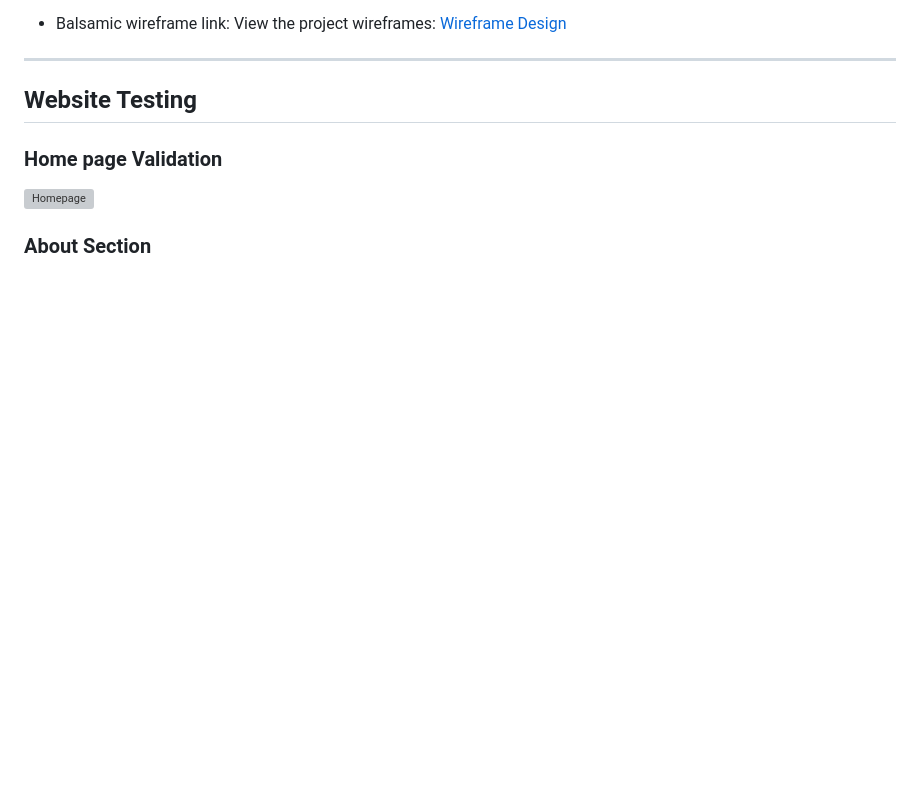
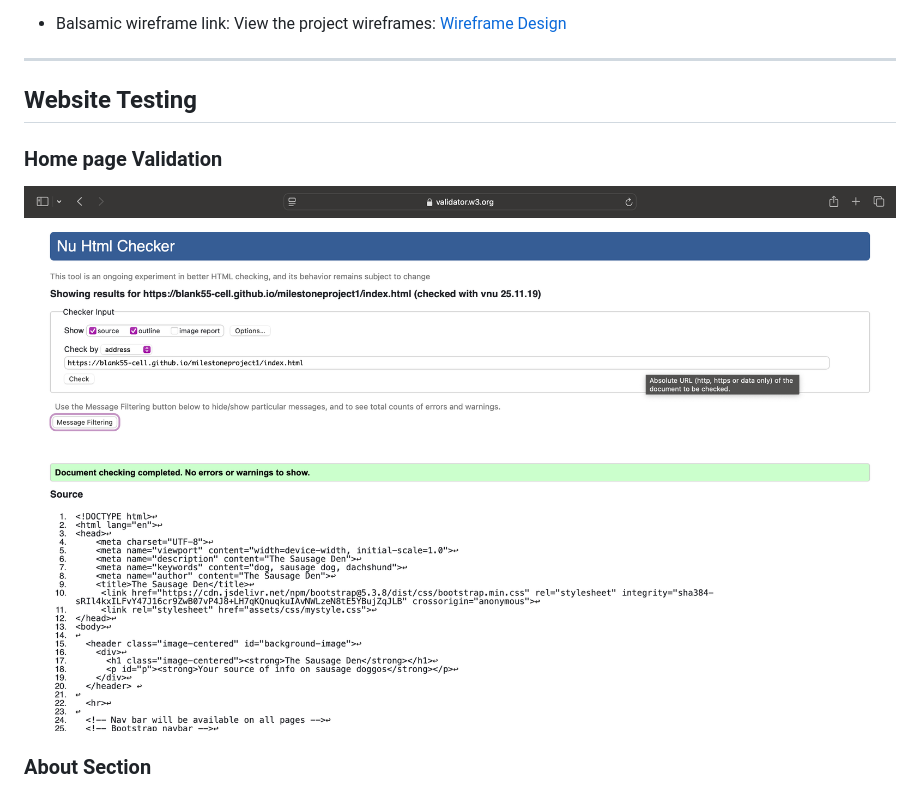
Before and after one commit to Blank55-cell/milestoneproject1, a Markdown page: README.md, the part around the change. GitHub-like rendering; blank space fills up the shorter version; grey boxes are pictures that could not be loaded.

Commit message:
corrected one link web testing section will try and see if it works

```diff
--- a/README.md
+++ b/README.md
@@ -269,7 +269,7 @@ View the project wireframes: [Wireframe Design](https://balsamiq.cloud/sr1qhq1/p
 ## Website Testing
 
 ### Home page Validation
-![Homepage](docs/assets/images/testing/homepagepass.png)
+![Homepage](docs/assets/testing/homepagepass.png)
 
 
 ### About Section
```
